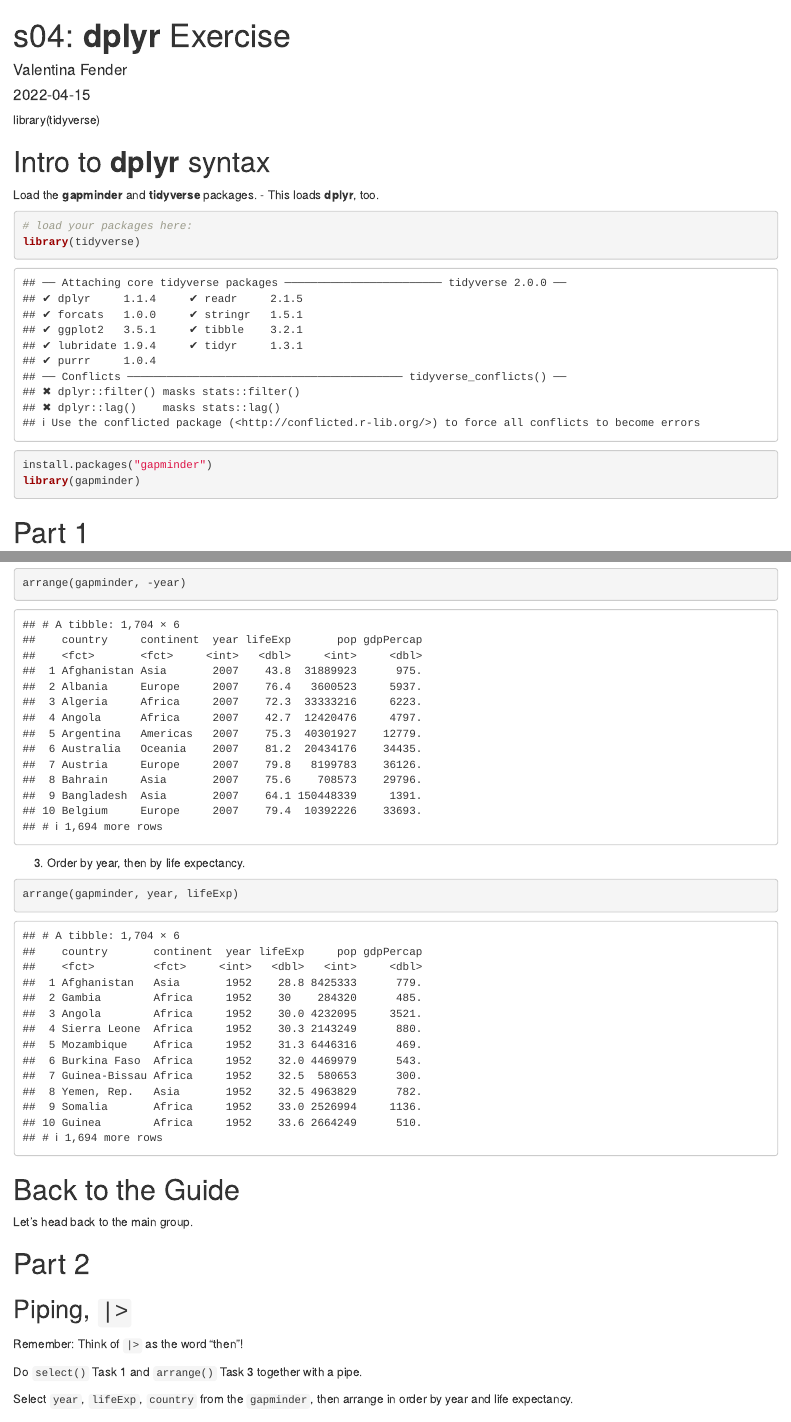
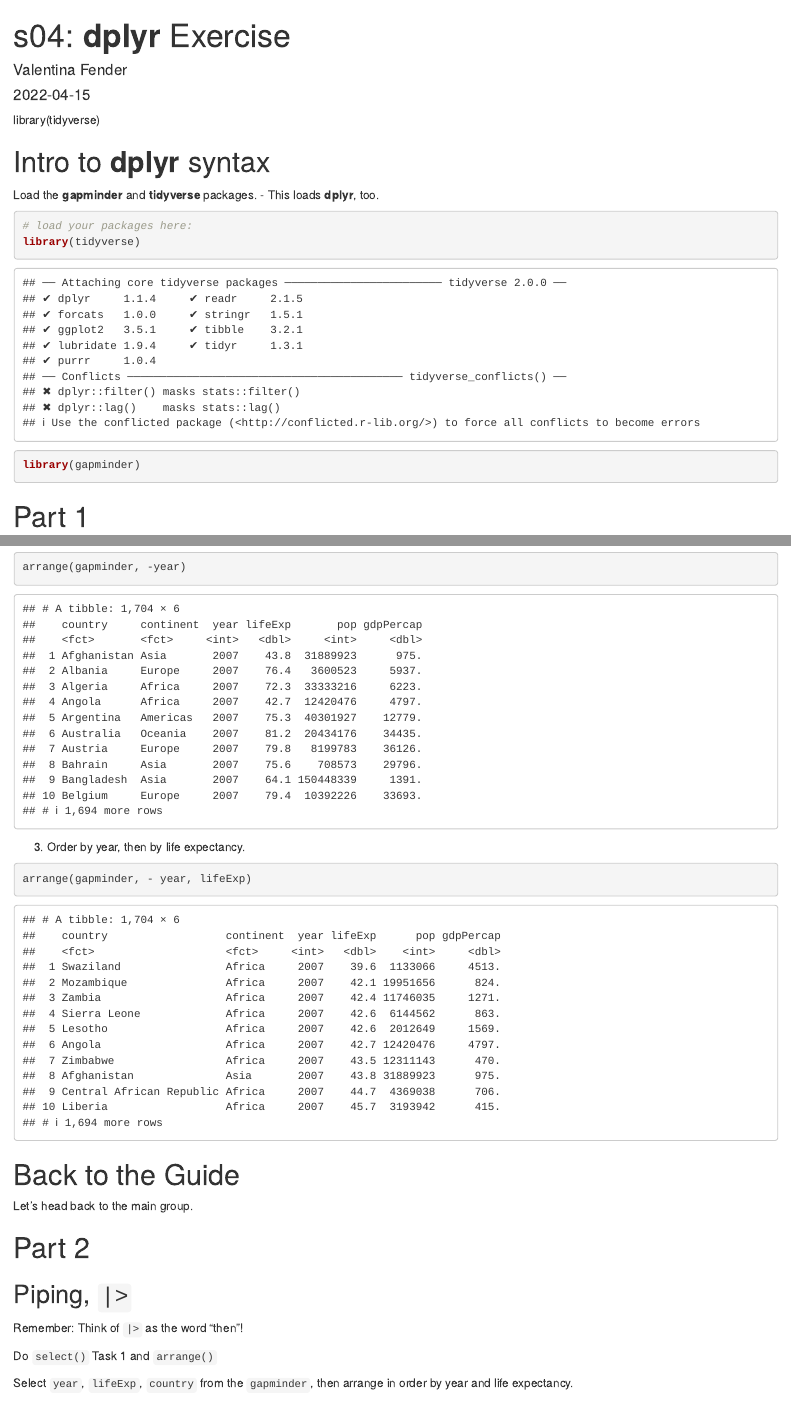
Before and after one commit to valentinafender/progdata-class, an R Markdown document (exercise-dplyr.Rmd): the page in a window 1100 px wide, from its top, and a second part further down, joined at a grey line. Rendered offline with R 4.5, knitr and Pandoc, with nearby package versions; some code elsewhere in the file could not run offline; the gapminder table comes from the copy in Python's plotly package.

Commit message:
Uploads from my Lab 2 R folder from my computer
This may have repeats from stuff I've already posted to my repos

````diff
--- a/exercise-dplyr.Rmd
+++ b/exercise-dplyr.Rmd
@@ -30,13 +30,14 @@ Load the **gapminder** and **tidyverse** packages.
 ```{r load packages}
 # load your packages here:
 library(tidyverse)
-install.packages("gapminder")
+
 library(gapminder)
 ```
 
 # Part 1
 
 ## `select()`
+
 
 1. Make a data frame containing the columns `year`, `lifeExp`, `country` from
 the `gapminder` data, in that order.
@@ -96,7 +97,7 @@ arrange(gapminder, -year)
 3. Order by year, then by life expectancy.
 
 ```{r}
-arrange(gapminder, year, lifeExp)
+arrange(gapminder, - year, lifeExp)
 ```
 
 # Back to the Guide
@@ -110,7 +111,7 @@ Let's head back to the main group.
 
 Remember: Think of `|>` as the word "then"!
 
-Do `select()` Task 1 and `arrange()` Task 3 together with a pipe.
+Do `select()` Task 1 and `arrange()`
 
 Select `year`, `lifeExp`, `country` from the `gapminder`, then arrange in order by year and life expectancy.
 
````
Also changed, not shown: exercise-dplyr.Rmd (5 more changed lines).
